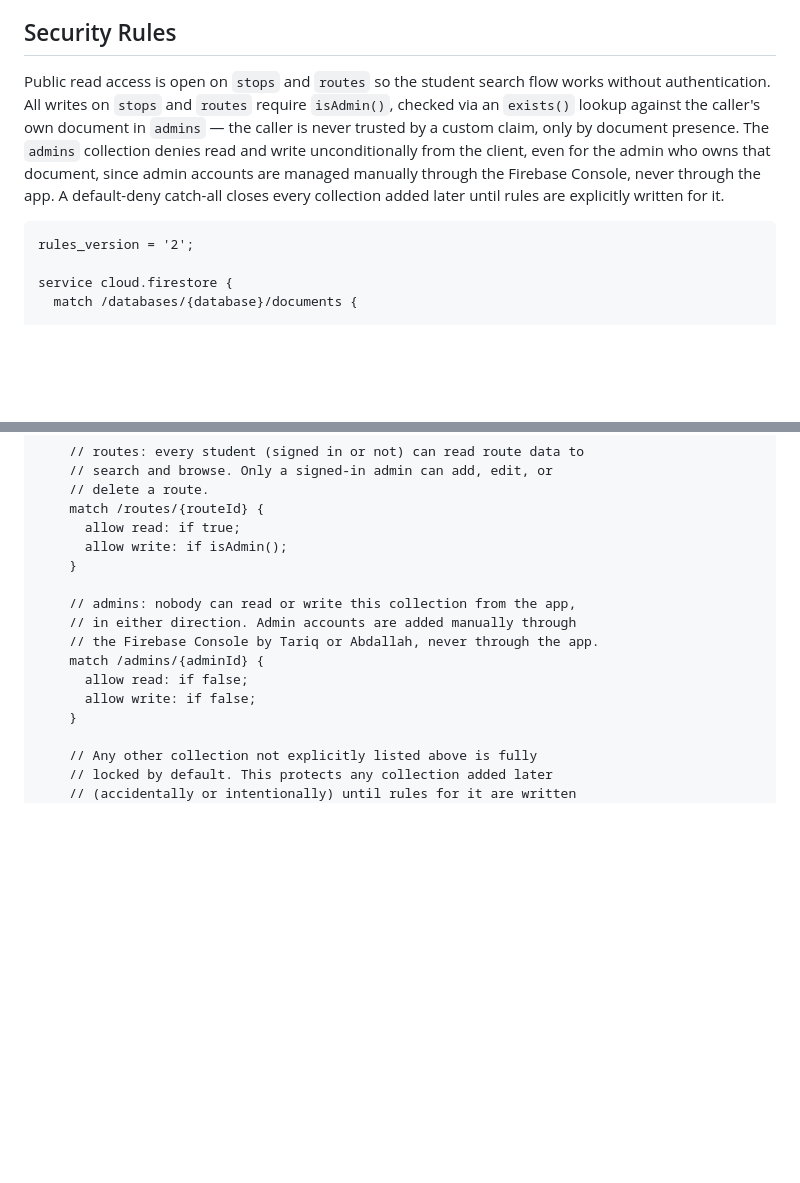
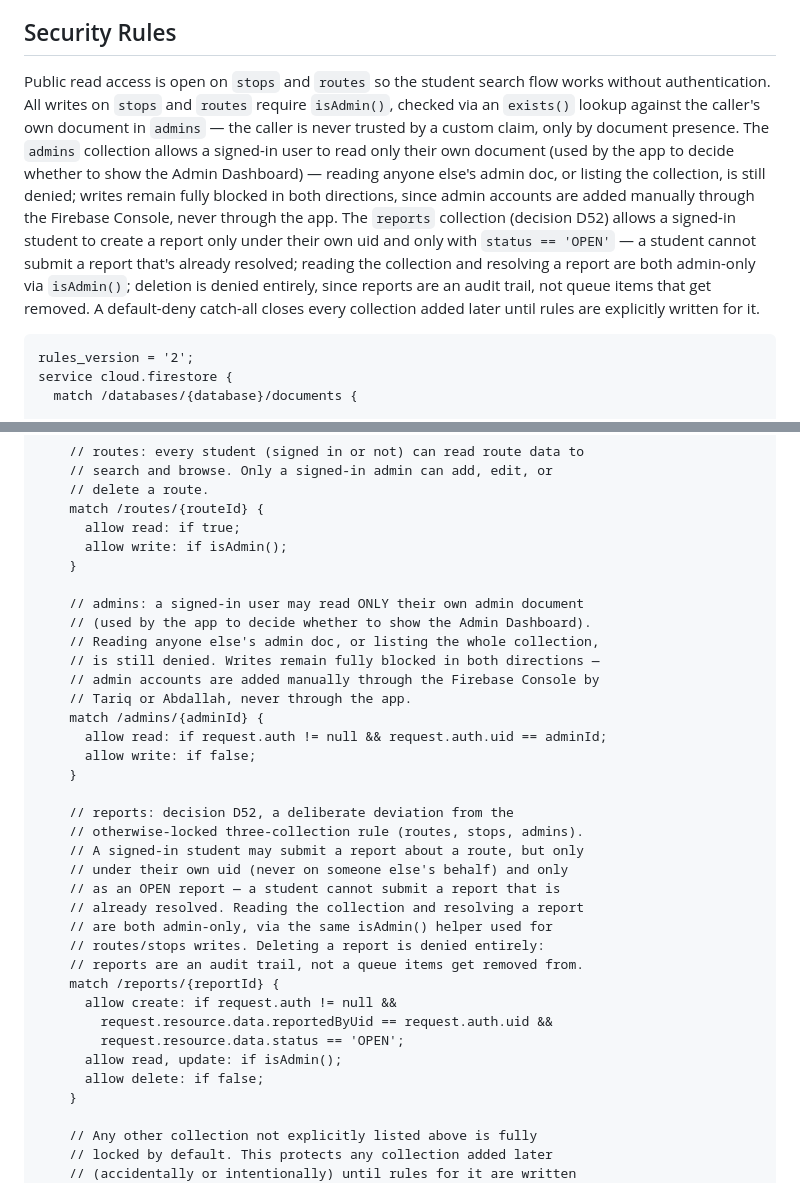
Before and after one commit to tariqsanjaq/coasterna, a Markdown page: docs/data-model.md, 2 parts joined by grey strips. Rendered like a GitHub page; blank space fills up the shorter version.

Commit message:
docs: sync data-model.md with current schema (pathPoints, reports collection, rules)

````diff
--- a/docs/data-model.md
+++ b/docs/data-model.md
@@ -101,11 +118,10 @@ The current queries in `RouteRepository` use only `==` equality filters on a sin
 
 ## Security Rules
 
-Public read access is open on `stops` and `routes` so the student search flow works without authentication. All writes on `stops` and `routes` require `isAdmin()`, checked via an `exists()` lookup against the caller's own document in `admins` — the caller is never trusted by a custom claim, only by document presence. The `admins` collection denies read and write unconditionally from the client, even for the admin who owns that document, since admin accounts are managed manually through the Firebase Console, never through the app. A default-deny catch-all closes every collection added later until rules are explicitly written for it.
+Public read access is open on `stops` and `routes` so the student search flow works without authentication. All writes on `stops` and `routes` require `isAdmin()`, checked via an `exists()` lookup against the caller's own document in `admins` — the caller is never trusted by a custom claim, only by document presence. The `admins` collection allows a signed-in user to read only their own document (used by the app to decide whether to show the Admin Dashboard) — reading anyone else's admin doc, or listing the collection, is still denied; writes remain fully blocked in both directions, since admin accounts are added manually through the Firebase Console, never through the app. The `reports` collection (decision D52) allows a signed-in student to create a report only under their own uid and only with `status == 'OPEN'` — a student cannot submit a report that's already resolved; reading the collection and resolving a report are both admin-only via `isAdmin()`; deletion is denied entirely, since reports are an audit trail, not queue items that get removed. A default-deny catch-all closes every collection added later until rules are explicitly written for it.
 
 ```
 rules_version = '2';
-
 service cloud.firestore {
   match /databases/{database}/documents {
 
@@ -134,12 +150,32 @@ service cloud.firestore {
       allow write: if isAdmin();
     }
 
-    // admins: nobody can read or write this collection from the app,
-    // in either direction. Admin accounts are added manually through
-    // the Firebase Console by Tariq or Abdallah, never through the app.
+    // admins: a signed-in user may read ONLY their own admin document
+    // (used by the app to decide whether to show the Admin Dashboard).
+    // Reading anyone else's admin doc, or listing the whole collection,
+    // is still denied. Writes remain fully blocked in both directions —
+    // admin accounts are added manually through the Firebase Console by
+    // Tariq or Abdallah, never through the app.
     match /admins/{adminId} {
-      allow read: if false;
+      allow read: if request.auth != null && request.auth.uid == adminId;
       allow write: if false;
+    }
+
+    // reports: decision D52, a deliberate deviation from the
+    // otherwise-locked three-collection rule (routes, stops, admins).
+    // A signed-in student may submit a report about a route, but only
+    // under their own uid (never on someone else's behalf) and only
+    // as an OPEN report — a student cannot submit a report that is
+    // already resolved. Reading the collection and resolving a report
+    // are both admin-only, via the same isAdmin() helper used for
+    // routes/stops writes. Deleting a report is denied entirely:
+    // reports are an audit trail, not a queue items get removed from.
+    match /reports/{reportId} {
+      allow create: if request.auth != null &&
+        request.resource.data.reportedByUid == request.auth.uid &&
+        request.resource.data.status == 'OPEN';
+      allow read, update: if isAdmin();
+      allow delete: if false;
     }
 
     // Any other collection not explicitly listed above is fully
````
Also changed, not shown: other parts of docs/data-model.md (+17 -0 lines).
